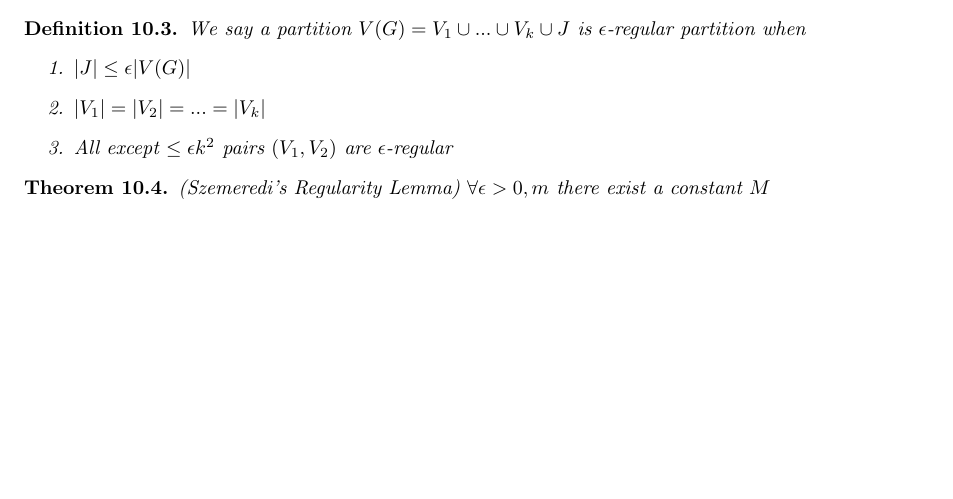
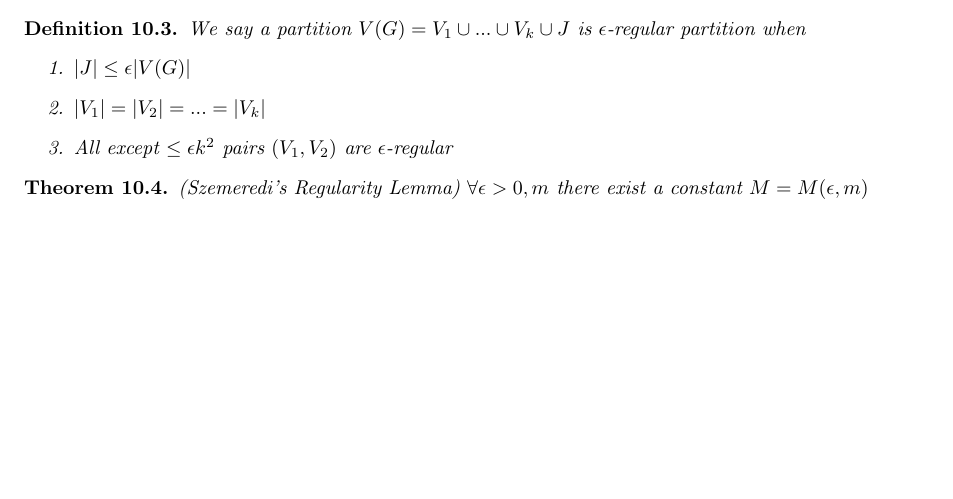
Before and after one commit to WilPanSon/Wilson-s-Notes, a LaTeX document (Extremal Combinatorics/notes.tex): part of page 21 of 21, cut so that both start at the same text. Compiled offline with pdfLaTeX.

Commit message:
Auto-update: 2026-02-13 13:15:46

```diff
--- a/Extremal Combinatorics/notes.tex
+++ b/Extremal Combinatorics/notes.tex
@@ -988,6 +988,6 @@ Recall: $ex(n,K_{s,t})\leq c_{s,t}n^{2-\frac{1}{s}}+o(n)$. We will see that $ex(
     \end{enumerate}
 \end{defn}
 \begin{thm}
-    (Szemeredi's Regularity Lemma) $\forall \epsilon>0,m$ there exist a constant $M$
+    (Szemeredi's Regularity Lemma) $\forall \epsilon>0,m$ there exist a constant $M=M(\epsilon,m)$
 \end{thm}
 \end{document}
```
Also changed, not shown: Extremal Combinatorics/notes.pdf.
